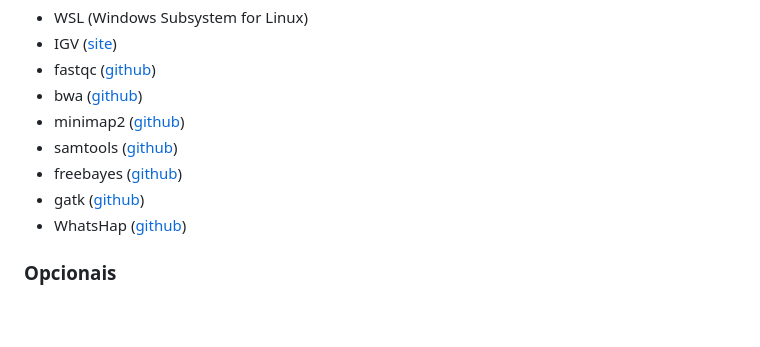
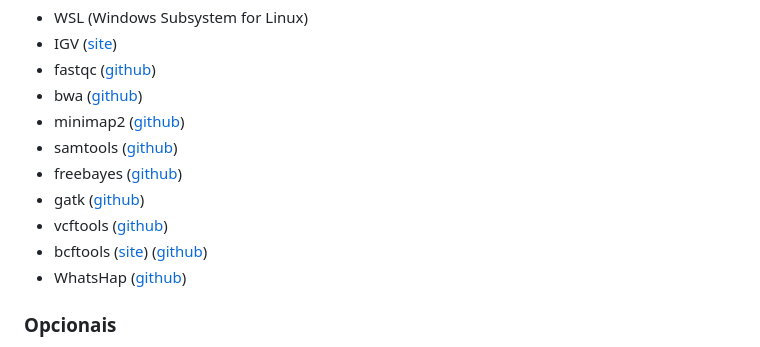
Before and after one commit to marceelrf/WorkshopBioninfoForense, a Markdown page: README.md, the part around the change. GitHub-like rendering; blank space fills up the shorter version.

```diff
--- a/README.md
+++ b/README.md
@@ -22,6 +22,8 @@ Prepare-se para uma jornada emocionante e instrutiva à medida que exploramos o
 - samtools ([github](https://github.com/samtools/samtools))
 - freebayes ([github](https://github.com/freebayes/freebayes))
 - gatk ([github](https://github.com/broadinstitute/gatk))
+- vcftools ([github](https://github.com/vcftools/vcftools))
+- bcftools ([site](https://samtools.github.io/bcftools/)) ([github](https://github.com/samtools/bcftools))
 - WhatsHap ([github](https://github.com/whatshap/whatshap))
 ### Opcionais
 - [notepad++](https://notepad-plus-plus.org/downloads/)
```
